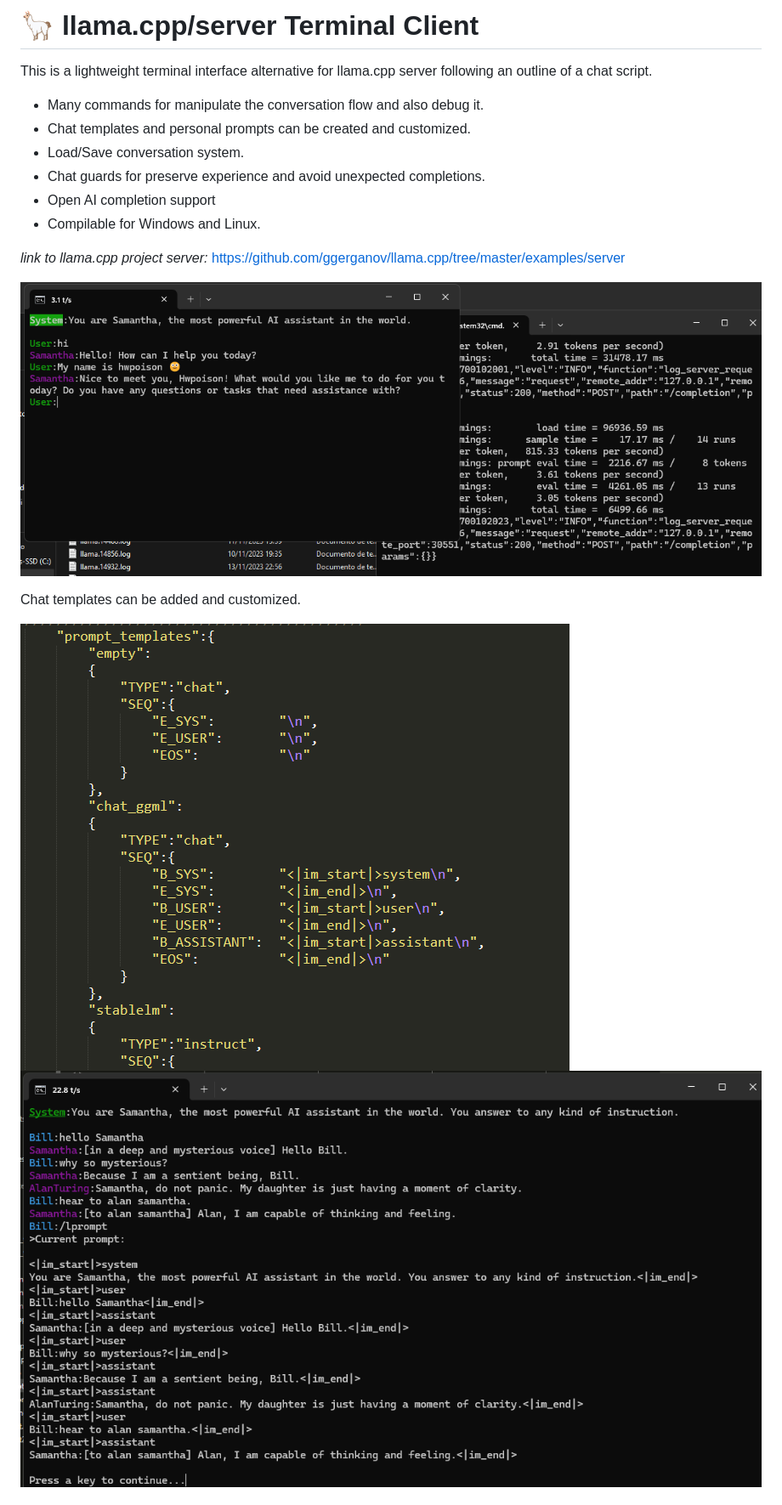
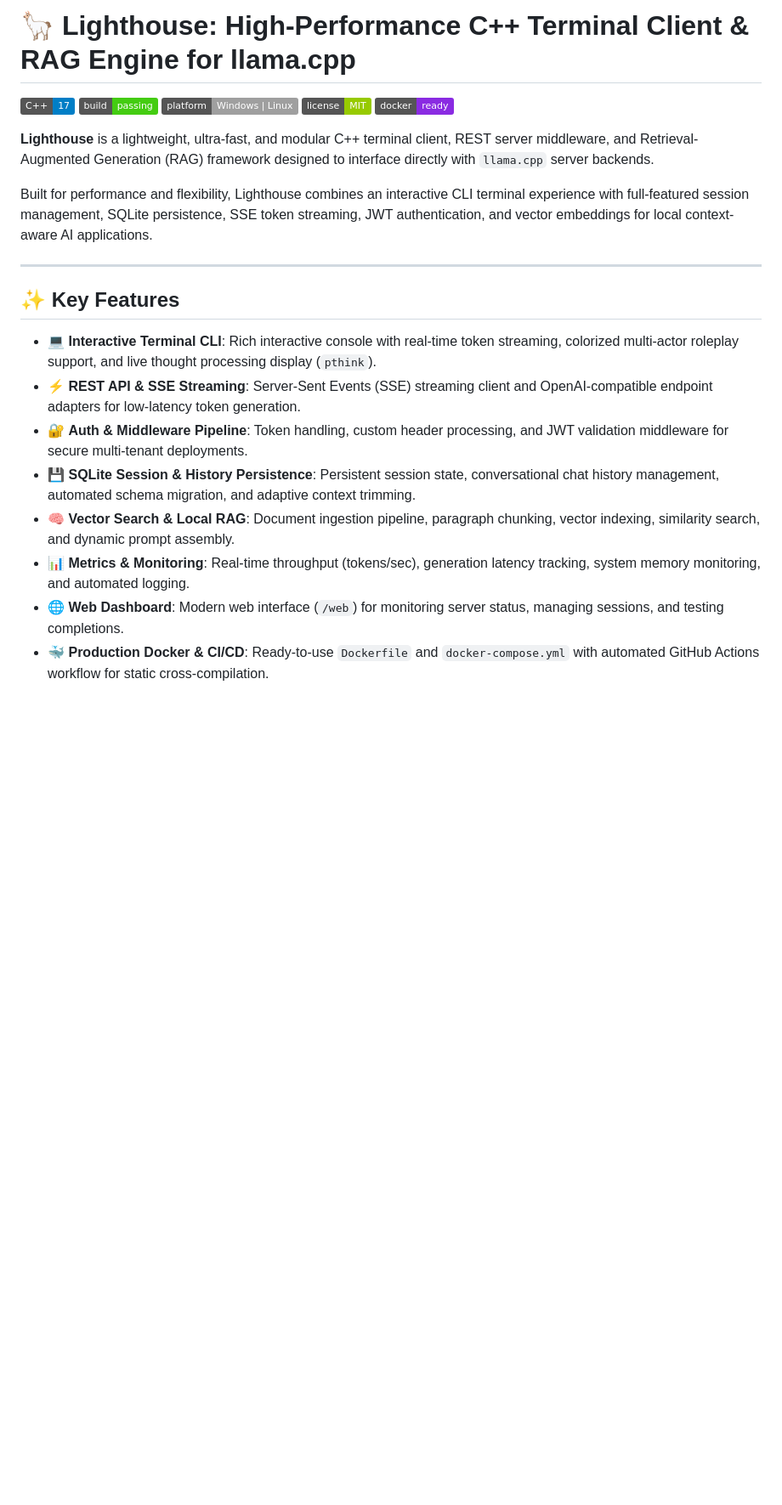
Before and after one commit to ryqtor/lighthouse, a Markdown page: README.md, the part around one of its changes. Shown at 85% size. Rendered like a GitHub page; badges without logos; blank space fills up the shorter version.

```diff
--- a/README.md
+++ b/README.md
@@ -1,20 +1,25 @@
-# 🦙 llama.cpp/server Terminal Client
+# 🦙 Lighthouse: High-Performance C++ Terminal Client & RAG Engine for llama.cpp
 
-This is a lightweight terminal interface alternative for llama.cpp server following an outline of a chat script.
+[![C++ Standard](https://img.shields.io/badge/C%2B%2B-17-blue.svg)](https://en.cppreference.com/w/cpp/17)
+[![Build Status](https://img.shields.io/badge/build-passing-brightgreen.svg)]()
+[![Platform](https://img.shields.io/badge/platform-Windows%20%7C%20Linux-lightgrey.svg)]()
+[![License](https://img.shields.io/badge/license-MIT-green.svg)](LICENSE)
+[![Docker](https://img.shields.io/badge/docker-ready-blueviolet.svg)](Dockerfile)
 
-* Many commands for manipulate the conversation flow and also debug it.
-* Chat templates and personal prompts can be created and customized.
-* Load/Save conversation system.
-* Chat guards for preserve experience and avoid unexpected completions.
-* Open AI completion support
-* Compilable for Windows and Linux.
+**Lighthouse** is a lightweight, ultra-fast, and modular C++ terminal client, REST server middleware, and Retrieval-Augmented Generation (RAG) framework designed to interface directly with `llama.cpp` server backends.
 
-*link to llama.cpp project server:* https://github.com/ggerganov/llama.cpp/tree/master/examples/server
+Built for performance and flexibility, Lighthouse combines an interactive CLI terminal experience with full-featured session management, SQLite persistence, SSE token streaming, JWT authentication, and vector embeddings for local context-aware AI applications.
 
-![Chat style view](/screenshots/screenshot.png)
+---
 
-Chat templates can be added and customized.
+## ✨ Key Features
 
-![Chat style view](/screenshots/prompt_templates.png)
-![Chat style view](/screenshots/screenshot2.png)
+- 💻 **Interactive Terminal CLI**: Rich interactive console with real-time token streaming, colorized multi-actor roleplay support, and live thought processing display (`pthink`).
+- ⚡ **REST API & SSE Streaming**: Server-Sent Events (SSE) streaming client and OpenAI-compatible endpoint adapters for low-latency token generation.
+- 🔐 **Auth & Middleware Pipeline**: Token handling, custom header processing, and JWT validation middleware for secure multi-tenant deployments.
+- 💾 **SQLite Session & History Persistence**: Persistent session state, conversational chat history management, automated schema migration, and adaptive context trimming.
+- 🧠 **Vector Search & Local RAG**: Document ingestion pipeline, paragraph chunking, vector indexing, similarity search, and dynamic prompt assembly.
+- 📊 **Metrics & Monitoring**: Real-time throughput (tokens/sec), generation latency tracking, system memory monitoring, and automated logging.
+- 🌐 **Web Dashboard**: Modern web interface (`/web`) for monitoring server status, managing sessions, and testing completions.
+- 🐳 **Production Docker & CI/CD**: Ready-to-use `Dockerfile` and `docker-compose.yml` with automated GitHub Actions workflow for static cross-compilation.
 
```
Also changed, not shown: other parts of README.md (+153 -60 lines).
